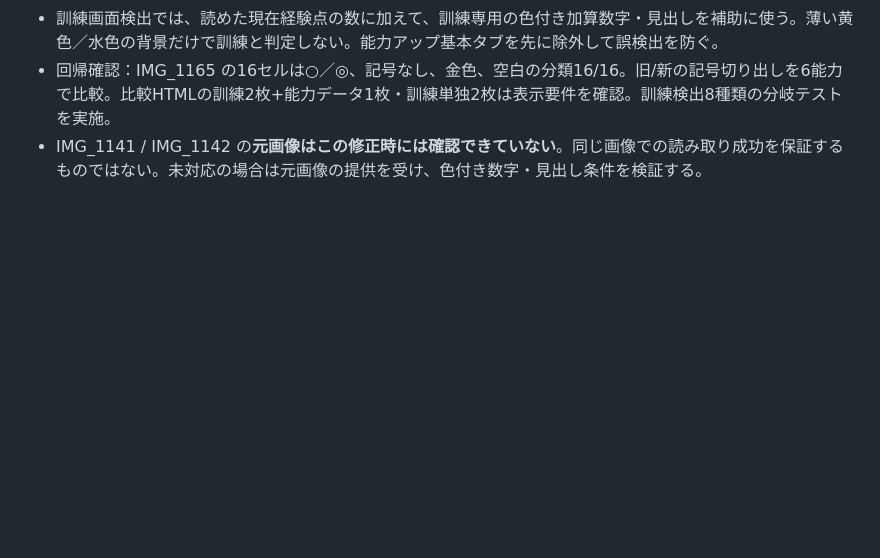
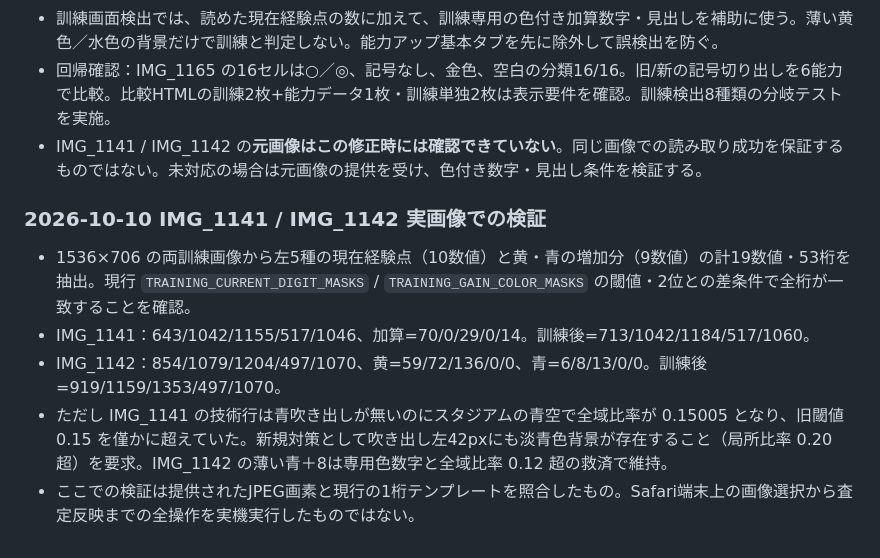
Before and after one commit to pawaado/pawaado-satei, a Markdown page: README.md, the part around the change. GitHub-like rendering; blank space fills up the shorter version.

Commit message:
Record IMG_1141 and IMG_1142 digit-level regression and sky false-positive fix

```diff
--- a/README.md
+++ b/README.md
@@ -118,3 +118,10 @@ GitHub Pages で公開している査定ツールの保守メモです。
 - 訓練画面検出では、読めた現在経験点の数に加えて、訓練専用の色付き加算数字・見出しを補助に使う。薄い黄色／水色の背景だけで訓練と判定しない。能力アップ基本タブを先に除外して誤検出を防ぐ。
 - 回帰確認：IMG_1165 の16セルは○／◎、記号なし、金色、空白の分類16/16。旧/新の記号切り出しを6能力で比較。比較HTMLの訓練2枚+能力データ1枚・訓練単独2枚は表示要件を確認。訓練検出8種類の分岐テストを実施。
 - IMG_1141 / IMG_1142 の**元画像はこの修正時には確認できていない**。同じ画像での読み取り成功を保証するものではない。未対応の場合は元画像の提供を受け、色付き数字・見出し条件を検証する。
+
+### 2026-10-10 IMG_1141 / IMG_1142 実画像での検証
+- 1536×706 の両訓練画像から左5種の現在経験点（10数値）と黄・青の増加分（9数値）の計19数値・53桁を抽出。現行 `TRAINING_CURRENT_DIGIT_MASKS` / `TRAINING_GAIN_COLOR_MASKS` の閾値・2位との差条件で全桁が一致することを確認。
+- IMG_1141：643/1042/1155/517/1046、加算=70/0/29/0/14。訓練後=713/1042/1184/517/1060。
+- IMG_1142：854/1079/1204/497/1070、黄=59/72/136/0/0、青=6/8/13/0/0。訓練後=919/1159/1353/497/1070。
+- ただし IMG_1141 の技術行は青吹き出しが無いのにスタジアムの青空で全域比率が 0.15005 となり、旧閾値 0.15 を僅かに超えていた。新規対策として吹き出し左42pxにも淡青色背景が存在すること（局所比率 0.20 超）を要求。IMG_1142 の薄い青＋8は専用色数字と全域比率 0.12 超の救済で維持。
+- ここでの検証は提供されたJPEG画素と現行の1桁テンプレートを照合したもの。Safari端末上の画像選択から査定反映までの全操作を実機実行したものではない。
```
